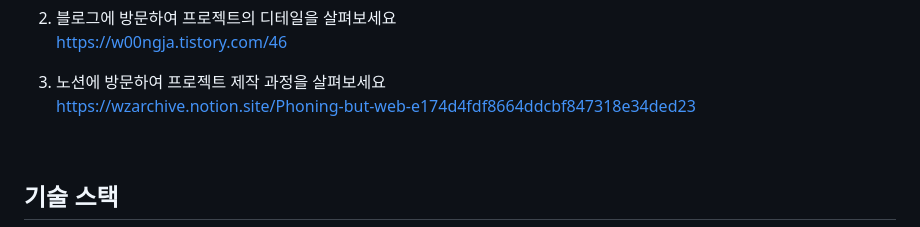
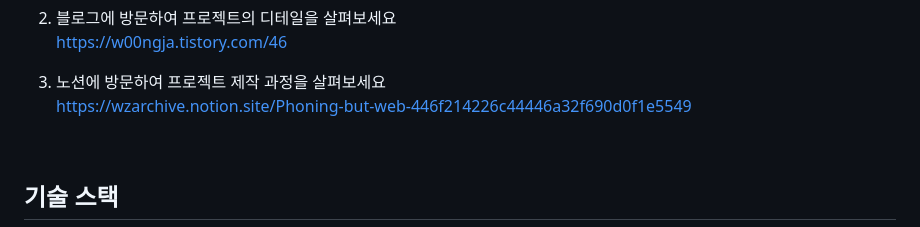
Before and after one commit to Jaeppetto/PhoningButWeb, a Markdown page: README.md, the part around the change. Drawn GitHub-style.

```diff
--- a/README.md
+++ b/README.md
@@ -20,7 +20,7 @@ https://w00ngja.github.io/PhoningButWeb/
 https://w00ngja.tistory.com/46<br>
 
 2. 노션에 방문하여 프로젝트 제작 과정을 살펴보세요<br>
-https://wzarchive.notion.site/Phoning-but-web-e174d4fdf8664ddcbf847318e34ded23
+https://wzarchive.notion.site/Phoning-but-web-446f214226c44446a32f690d0f1e5549
 </p>
 
 
```
